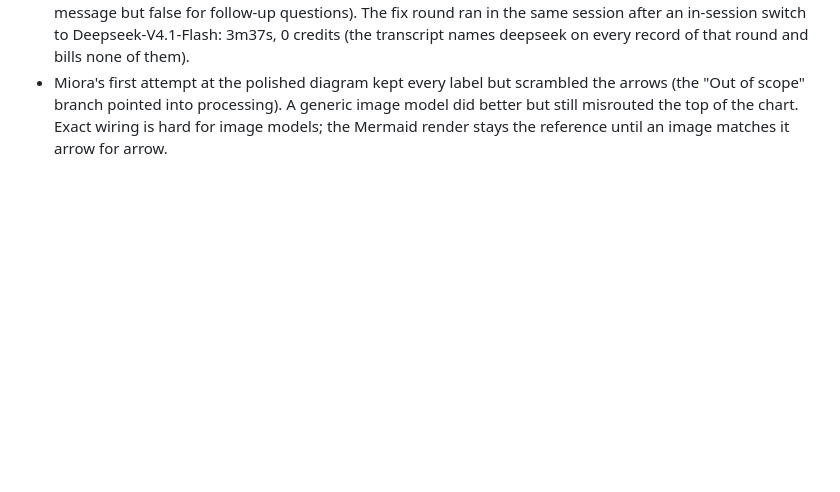
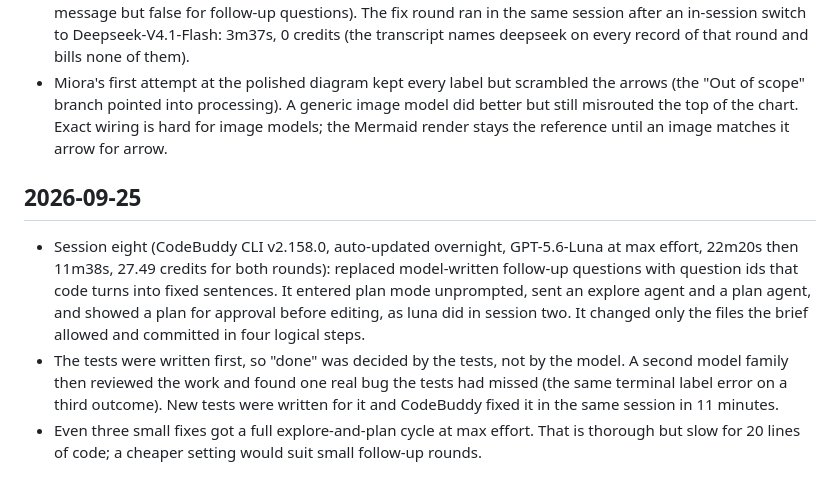
Before and after one commit to hermicaduceus/ryde-dispute-resolution-submission, a Markdown page: docs/tool-experiences.md, the part around the change. GitHub-like rendering; blank space fills up the shorter version.

Commit message:
Tool experiences: session eight on GPT-5.6-Luna max, RED-first build plus review round

```diff
--- a/docs/tool-experiences.md
+++ b/docs/tool-experiences.md
@@ -45,3 +45,17 @@ per session is enough; date each entry.
   "Out of scope" branch pointed into processing). A generic image model did better but still
   misrouted the top of the chart. Exact wiring is hard for image models; the Mermaid render stays the
   reference until an image matches it arrow for arrow.
+
+## 2026-09-25
+
+- Session eight (CodeBuddy CLI v2.158.0, auto-updated overnight, GPT-5.6-Luna at max effort,
+  22m20s then 11m38s, 27.49 credits for both rounds): replaced model-written follow-up questions
+  with question ids that code turns into fixed sentences. It entered plan mode unprompted, sent an
+  explore agent and a plan agent, and showed a plan for approval before editing, as luna did in
+  session two. It changed only the files the brief allowed and committed in four logical steps.
+- The tests were written first, so "done" was decided by the tests, not by the model. A second
+  model family then reviewed the work and found one real bug the tests had missed (the same
+  terminal label error on a third outcome). New tests were written for it and CodeBuddy fixed it
+  in the same session in 11 minutes.
+- Even three small fixes got a full explore-and-plan cycle at max effort. That is thorough but
+  slow for 20 lines of code; a cheaper setting would suit small follow-up rounds.
```
